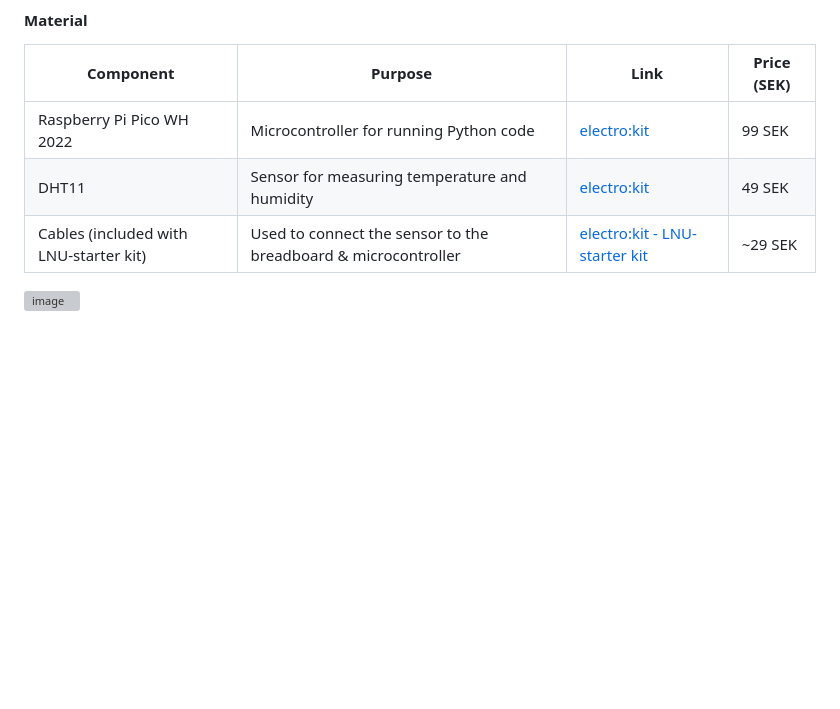
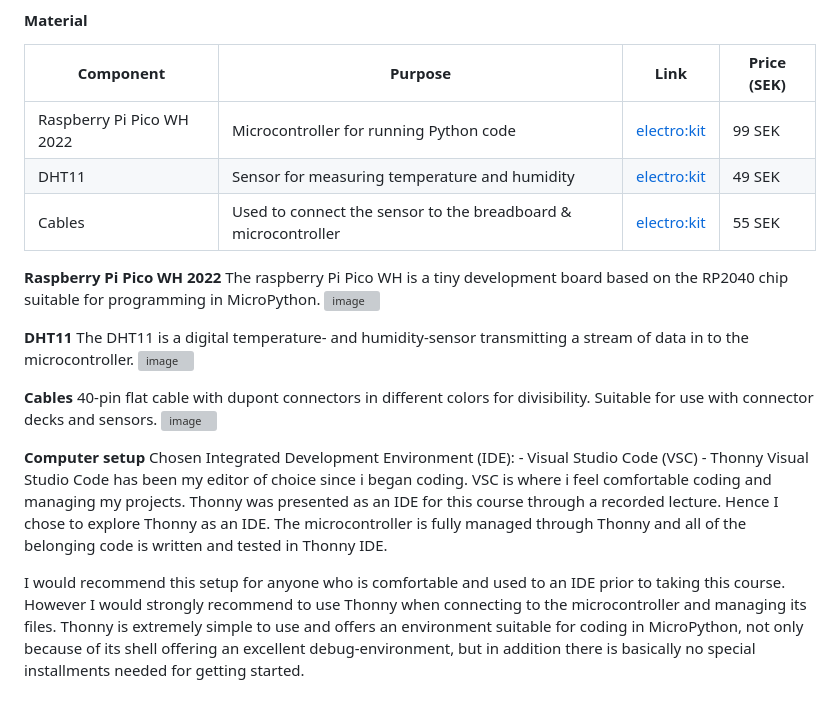
Before and after one commit to Oscar679/iot_project, a Markdown page: README.md, the part around the change printed below. Rendered like a GitHub page; blank space fills up the shorter version; grey boxes are pictures that could not be loaded.

```diff
--- a/README.md
+++ b/README.md
@@ -28,7 +28,26 @@
   |------------------------------------------|--------- |----------------|-------------|
   | Raspberry Pi Pico WH 2022                | Microcontroller for running Python code  | [electro:kit](https://www.electrokit.com/raspberry-pi-pico-wh) | 99 SEK |
   | DHT11                                    | Sensor for measuring temperature and humidity | [electro:kit](https://www.electrokit.com/digital-temperatur-och-fuktsensor-dht11) | 49 SEK |
-  | Cables (included with LNU-starter kit)   | Used to connect the sensor to the breadboard & microcontroller| [electro:kit - LNU-starter kit](https://www.electrokit.com/lnu-starter) | ~29 SEK |
+  | Cables | Used to connect the sensor to the breadboard & microcontroller| [electro:kit](https://www.electrokit.com/labbsladd-40-pin-30cm-hane/hane) | 55 SEK |
 
 
+**Raspberry Pi Pico WH 2022**
+The raspberry Pi Pico WH is a tiny development board based on the RP2040 chip suitable for programming in MicroPython.
 ![image](https://github.com/user-attachments/assets/1f13ef3f-9136-4f1c-b95f-9390d989b496)
+
+**DHT11**
+The DHT11 is a digital temperature- and humidity-sensor transmitting a stream of data in to the microcontroller.
+![image](https://github.com/user-attachments/assets/7b23b91b-d10d-4950-b6c1-3c3777bdb47e)
+
+**Cables**
+40-pin flat cable with dupont connectors in different colors for divisibility. Suitable for use with connector decks and sensors.
+![image](https://github.com/user-attachments/assets/781946aa-01ae-4589-b0be-b00c1c7d1817)
+
+**Computer setup**
+Chosen Integrated Development Environment (IDE):
+    - Visual Studio Code (VSC)
+    - Thonny
+  Visual Studio Code has been my editor of choice since i began coding. VSC is where i feel comfortable coding and managing my projects.
+  Thonny was presented as an IDE for this course through a recorded lecture. Hence I chose to explore Thonny as an IDE. The microcontroller is fully managed through   Thonny and all of the belonging code is written and tested in Thonny IDE.
+
+  I would recommend this setup for anyone who is comfortable and used to an IDE prior to taking this course. However I would strongly recommend to use Thonny when     connecting to the microcontroller and managing its files. Thonny is extremely simple to use and offers an environment suitable for coding in MicroPython, not only   because of its shell offering an excellent debug-environment, but in addition there is basically no special installments needed for getting started.
```
Also changed, not shown: other parts of README.md (+1 -1 lines).
